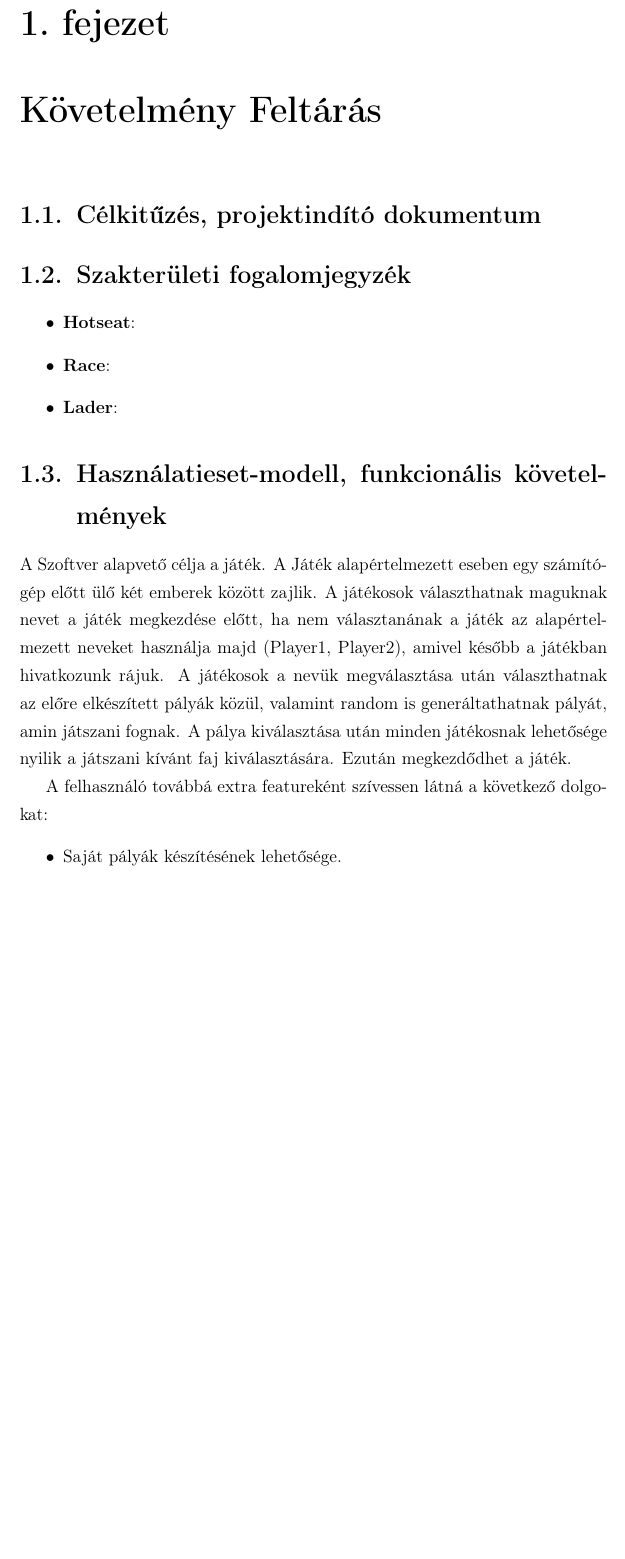
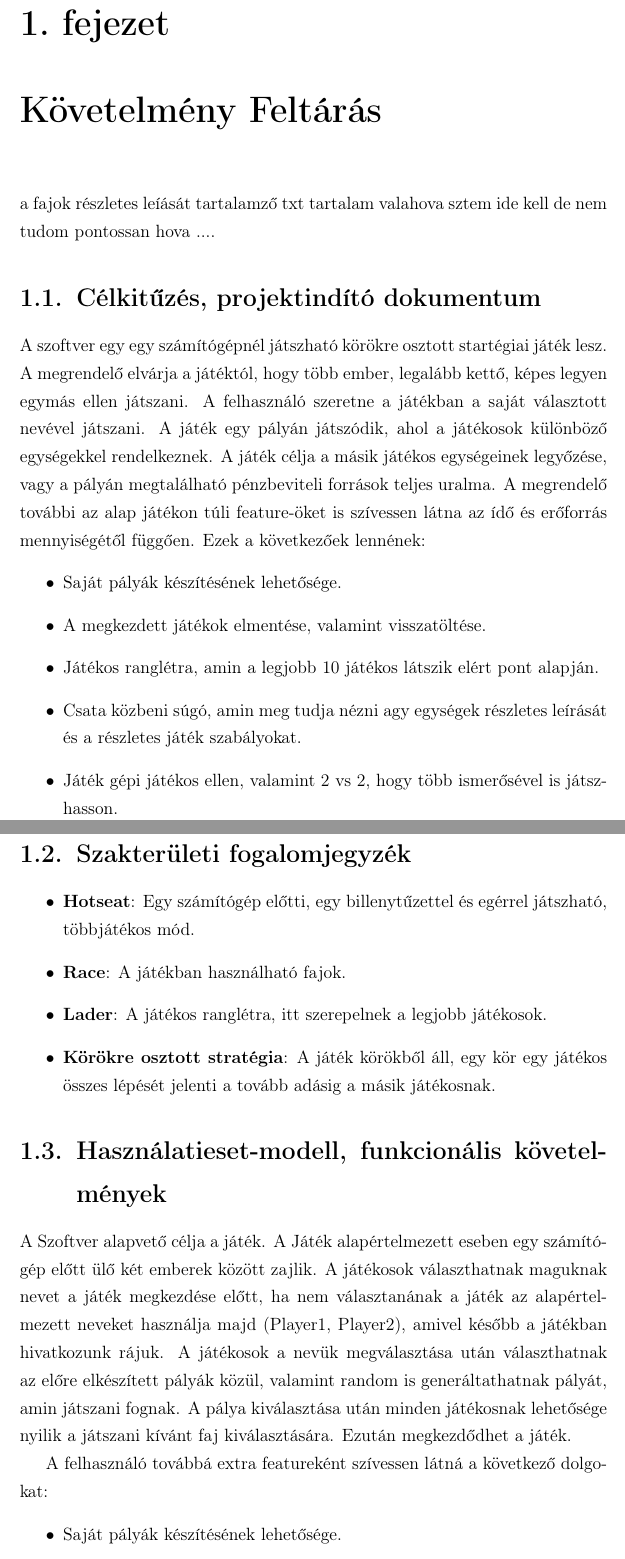
Before and after one commit to hjjohny/szfgy1, a LaTeX document (doksi/doksi.tex): part of page 3 of 4 before the commit and two parts of pages 3 and 4 of 6 after it, the two joined at a grey line, cut so that both start at the same text, the shorter picture padded with empty space. Compiled offline with pdfLaTeX.

Commit message:
Improved docimentation

```diff
--- a/doksi/doksi.tex
+++ b/doksi/doksi.tex
@@ -83,14 +83,28 @@ keywordstyle=\bfseries
 
 \chapter{Követelmény Feltárás}
 
+a fajok részletes leíását tartalamző txt tartalam valahova sztem ide kell de nem tudom pontossan hova ....
+
 \section{Célkitűzés, projektindító dokumentum}
+
+A szoftver egy egy számítógépnél játszható körökre osztott startégiai játék lesz. A megrendelő elvárja a játéktól, hogy több ember, legalább kettő, képes legyen egymás ellen játszani. A felhasználó
+szeretne a játékban a saját választott nevével játszani. A játék egy pályán játszódik, ahol a játékosok különböző egységekkel rendelkeznek. A játék célja a másik játékos egységeinek legyőzése, vagy a pályán megtalálható pénzbeviteli források teljes uralma.
+A megrendelő további az alap játékon túli feature-öket is szívessen látna az ídő és erőforrás mennyiségétől függően. Ezek a következőek lennének:
+\begin{itemize}
+\item Saját pályák készítésének lehetősége.
+\item A megkezdett játékok elmentése, valamint visszatöltése.
+\item Játékos ranglétra, amin a legjobb 10 játékos látszik elért pont alapján.
+\item Csata közbeni súgó, amin meg tudja nézni agy egységek részletes leírását és a részletes játék szabályokat.
+\item Játék gépi játékos ellen, valamint 2 vs 2, hogy több ismerősével is játszhasson.
+\end{itemize}
 
 \section{Szakterületi fogalomjegyzék}
 
 \begin{itemize}
-\item {\bf Hotseat}:
-\item {\bf Race}:
-\item {\bf Lader}:
+\item {\bf Hotseat}: Egy számítógép előtti, egy billenytűzettel és egérrel játszható, többjátékos mód.
+\item {\bf Race}: A játékban használható fajok.
+\item {\bf Lader}: A játékos ranglétra, itt szerepelnek a legjobb játékosok.
+\item {\bf Körökre osztott stratégia}: A játék körökből áll, egy kör egy játékos összes lépését jelenti a tovább adásig a másik játékosnak.
 \end{itemize}
 
 \section{Használatieset-modell, funkcionális követelmények}
```
